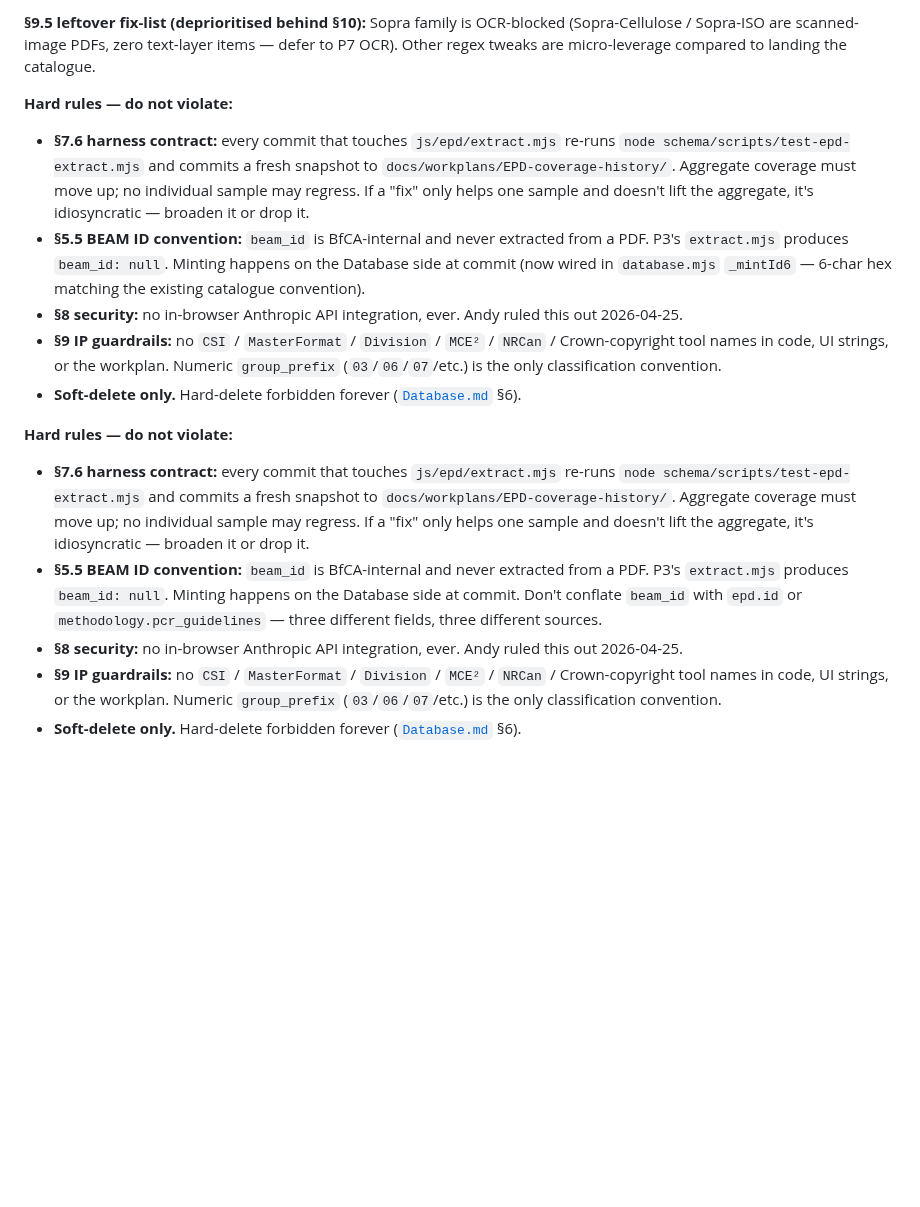
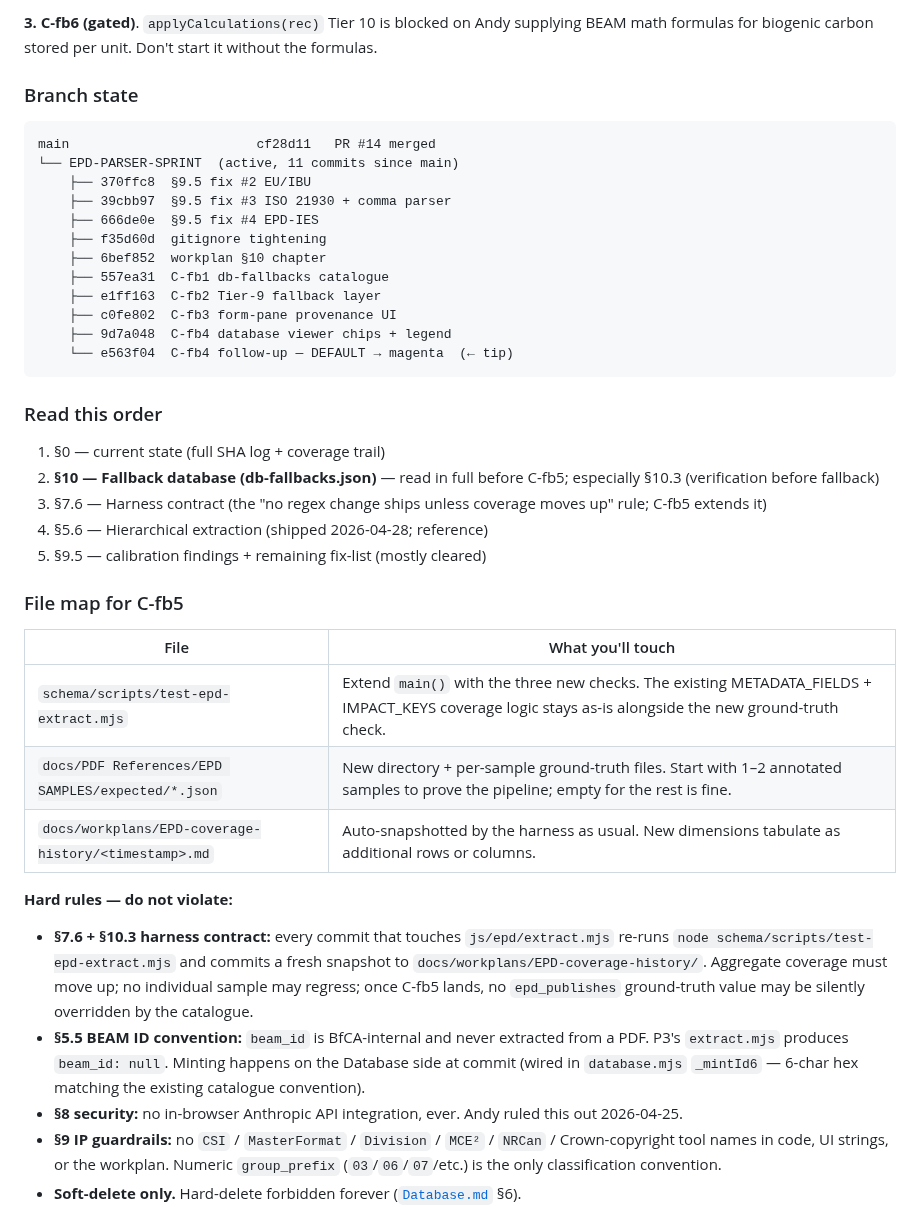
Before and after one commit to arossti/OpenBuilding, a Markdown page: docs/workplans/EPD-Parser.md, the part around one of its changes. GitHub-like rendering; blank space fills up the shorter version.

````diff
--- a/docs/workplans/EPD-Parser.md
+++ b/docs/workplans/EPD-Parser.md
@@ -35,18 +54,43 @@
 
-**§9.5 leftover fix-list (deprioritised behind §10):** Sopra family is OCR-blocked (Sopra-Cellulose / Sopra-ISO are scanned-image PDFs, zero text-layer items — defer to P7 OCR). Other regex tweaks are micro-leverage compared to landing the catalogue.
+**3. C-fb6 (gated)**. `applyCalculations(rec)` Tier 10 is blocked on Andy supplying BEAM math formulas for biogenic carbon stored per unit. Don't start it without the formulas.
+
+### Branch state
+
+```
+main                        cf28d11   PR #14 merged
+└── EPD-PARSER-SPRINT  (active, 11 commits since main)
+    ├── 370ffc8  §9.5 fix #2 EU/IBU
+    ├── 39cbb97  §9.5 fix #3 ISO 21930 + comma parser
+    ├── 666de0e  §9.5 fix #4 EPD-IES
+    ├── f35d60d  gitignore tightening
+    ├── 6bef852  workplan §10 chapter
+    ├── 557ea31  C-fb1 db-fallbacks catalogue
+    ├── e1ff163  C-fb2 Tier-9 fallback layer
+    ├── c0fe802  C-fb3 form-pane provenance UI
+    ├── 9d7a048  C-fb4 database viewer chips + legend
+    └── e563f04  C-fb4 follow-up — DEFAULT → magenta  (← tip)
+```
+
+### Read this order
+
+1. §0 — current state (full SHA log + coverage trail)
+2. **§10 — Fallback database (db-fallbacks.json)** — read in full before C-fb5; especially §10.3 (verification before fallback)
+3. §7.6 — Harness contract (the "no regex change ships unless coverage moves up" rule; C-fb5 extends it)
+4. §5.6 — Hierarchical extraction (shipped 2026-04-28; reference)
+5. §9.5 — calibration findings + remaining fix-list (mostly cleared)
+
+### File map for C-fb5
+
+| File                                                 | What you'll touch                                                                                                                                      |
+| ---------------------------------------------------- | ------------------------------------------------------------------------------------------------------------------------------------------------------ |
+| `schema/scripts/test-epd-extract.mjs`                | Extend `main()` with the three new checks. The existing METADATA_FIELDS + IMPACT_KEYS coverage logic stays as-is alongside the new ground-truth check. |
+| `docs/PDF References/EPD SAMPLES/expected/*.json`    | New directory + per-sample ground-truth files. Start with 1–2 annotated samples to prove the pipeline; empty for the rest is fine.                     |
+| `docs/workplans/EPD-coverage-history/<timestamp>.md` | Auto-snapshotted by the harness as usual. New dimensions tabulate as additional rows or columns.                                                       |
 
 **Hard rules — do not violate:**
 
-- **§7.6 harness contract:** every commit that touches `js/epd/extract.mjs` re-runs `node schema/scripts/test-epd-extract.mjs` and commits a fresh snapshot to `docs/workplans/EPD-coverage-history/`. Aggregate coverage must move up; no individual sample may regress. If a "fix" only helps one sample and doesn't lift the aggregate, it's idiosyncratic — broaden it or drop it.
-- **§5.5 BEAM ID convention:** `beam_id` is BfCA-internal and never extracted from a PDF. P3's `extract.mjs` produces `beam_id: null`. Minting happens on the Database side at commit (now wired in `database.mjs` `_mintId6` — 6-char hex matching the existing catalogue convention).
-- **§8 security:** no in-browser Anthropic API integration, ever. Andy ruled this out 2026-04-25.
-- **§9 IP guardrails:** no `CSI` / `MasterFormat` / `Division` / `MCE²` / `NRCan` / Crown-copyright tool names in code, UI strings, or the workplan. Numeric `group_prefix` (`03`/`06`/`07`/etc.) is the only classification convention.
-- **Soft-delete only.** Hard-delete forbidden forever ([`Database.md`](Database.md) §6).
-
-**Hard rules — do not violate:**
-
-- **§7.6 harness contract:** every commit that touches `js/epd/extract.mjs` re-runs `node schema/scripts/test-epd-extract.mjs` and commits a fresh snapshot to `docs/workplans/EPD-coverage-history/`. Aggregate coverage must move up; no individual sample may regress. If a "fix" only helps one sample and doesn't lift the aggregate, it's idiosyncratic — broaden it or drop it.
-- **§5.5 BEAM ID convention:** `beam_id` is BfCA-internal and never extracted from a PDF. P3's `extract.mjs` produces `beam_id: null`. Minting happens on the Database side at commit. Don't conflate `beam_id` with `epd.id` or `methodology.pcr_guidelines` — three different fields, three different sources.
+- **§7.6 + §10.3 harness contract:** every commit that touches `js/epd/extract.mjs` re-runs `node schema/scripts/test-epd-extract.mjs` and commits a fresh snapshot to `docs/workplans/EPD-coverage-history/`. Aggregate coverage must move up; no individual sample may regress; once C-fb5 lands, no `epd_publishes` ground-truth value may be silently overridden by the catalogue.
+- **§5.5 BEAM ID convention:** `beam_id` is BfCA-internal and never extracted from a PDF. P3's `extract.mjs` produces `beam_id: null`. Minting happens on the Database side at commit (wired in `database.mjs` `_mintId6` — 6-char hex matching the existing catalogue convention).
 - **§8 security:** no in-browser Anthropic API integration, ever. Andy ruled this out 2026-04-25.
 - **§9 IP guardrails:** no `CSI` / `MasterFormat` / `Division` / `MCE²` / `NRCan` / Crown-copyright tool names in code, UI strings, or the workplan. Numeric `group_prefix` (`03`/`06`/`07`/etc.) is the only classification convention.
 - **Soft-delete only.** Hard-delete forbidden forever ([`Database.md`](Database.md) §6).
````
Also changed, not shown: other parts of docs/workplans/EPD-Parser.md (+51 -25 lines).
